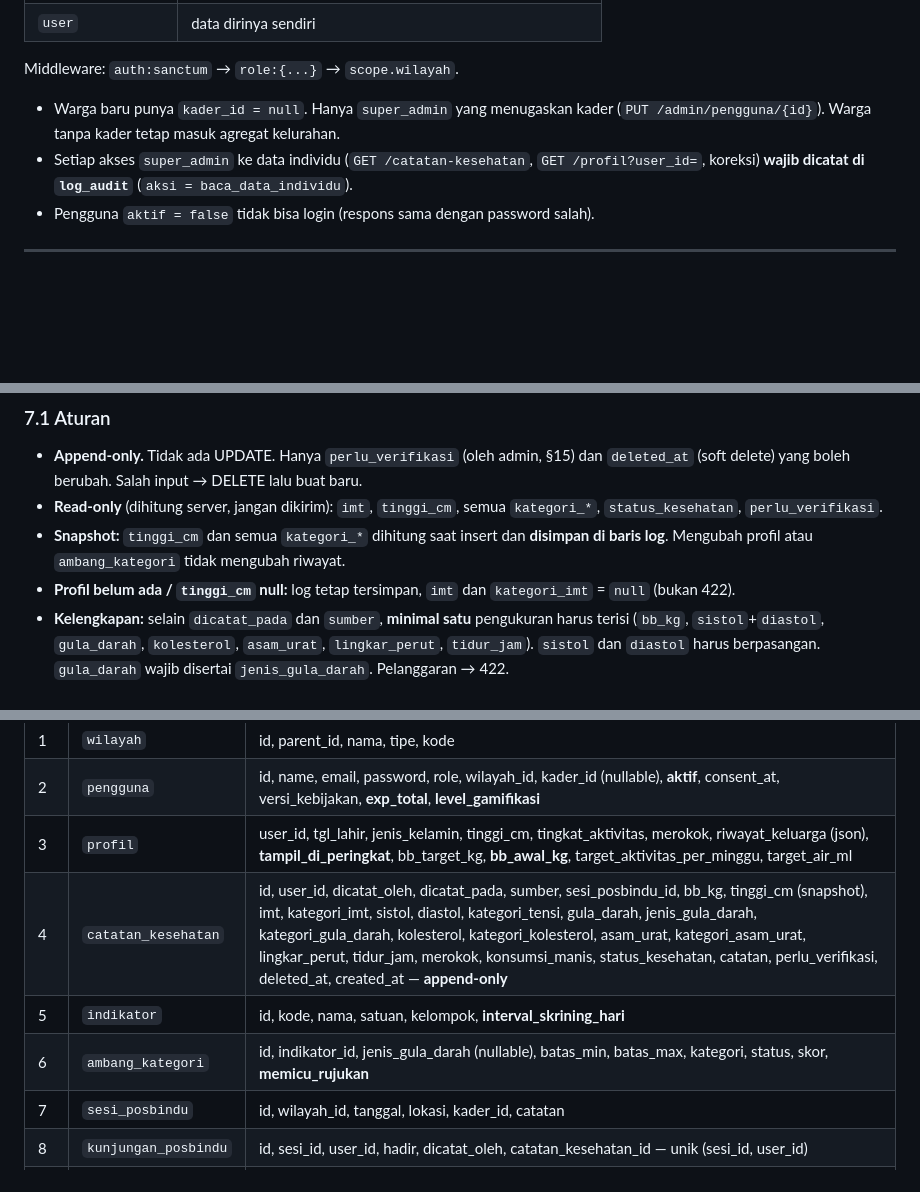
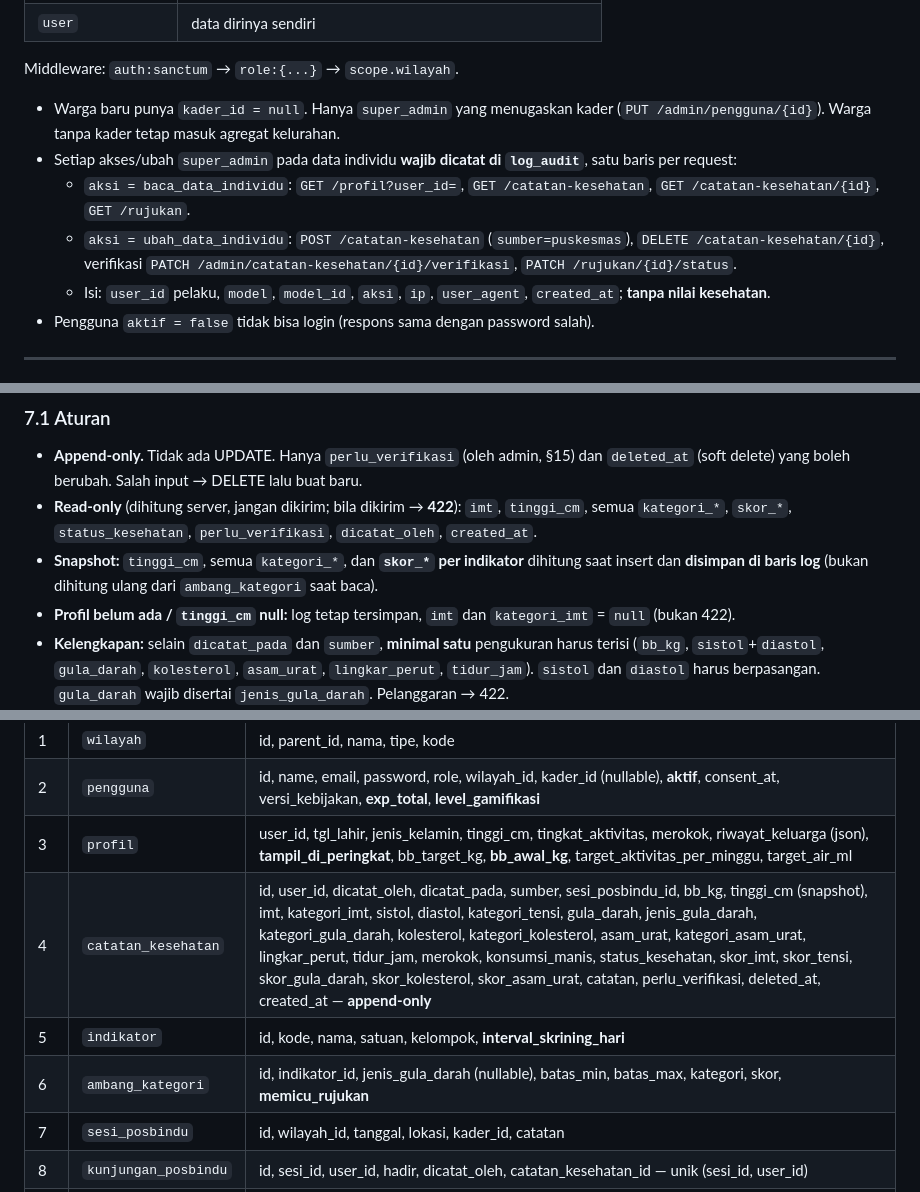
Before and after one commit to ahmdridhokurniawan/sehatkita, a Markdown page: kontrak-api.md, 3 parts joined by grey strips. GitHub-like rendering; blank space fills up the shorter version.

```diff
--- a/kontrak-api.md
+++ b/kontrak-api.md
@@ -135,7 +138,10 @@ Gagal (`errors` hanya pada 422):
 Middleware: `auth:sanctum` → `role:{...}` → `scope.wilayah`.
 
 - Warga baru punya `kader_id = null`. Hanya `super_admin` yang menugaskan kader (`PUT /admin/pengguna/{id}`). Warga tanpa kader tetap masuk agregat kelurahan.
-- Setiap akses `super_admin` ke data individu (`GET /catatan-kesehatan`, `GET /profil?user_id=`, koreksi) **wajib dicatat di `log_audit`** (`aksi = baca_data_individu`).
+- Setiap akses/ubah `super_admin` pada data individu **wajib dicatat di `log_audit`**, satu baris per request:
+  - `aksi = baca_data_individu`: `GET /profil?user_id=`, `GET /catatan-kesehatan`, `GET /catatan-kesehatan/{id}`, `GET /rujukan`.
+  - `aksi = ubah_data_individu`: `POST /catatan-kesehatan` (`sumber=puskesmas`), `DELETE /catatan-kesehatan/{id}`, verifikasi `PATCH /admin/catatan-kesehatan/{id}/verifikasi`, `PATCH /rujukan/{id}/status`.
+  - Isi: `user_id` pelaku, `model`, `model_id`, `aksi`, `ip`, `user_agent`, `created_at`; **tanpa nilai kesehatan**.
 - Pengguna `aktif = false` tidak bisa login (respons sama dengan password salah).
 
 ---
@@ -356,8 +369,8 @@ Query: `?wilayah_id=3&search=`
 ### 7.1 Aturan
 
 - **Append-only.** Tidak ada UPDATE. Hanya `perlu_verifikasi` (oleh admin, §15) dan `deleted_at` (soft delete) yang boleh berubah. Salah input → DELETE lalu buat baru.
-- **Read-only** (dihitung server, jangan dikirim): `imt`, `tinggi_cm`, semua `kategori_*`, `status_kesehatan`, `perlu_verifikasi`.
-- **Snapshot:** `tinggi_cm` dan semua `kategori_*` dihitung saat insert dan **disimpan di baris log**. Mengubah profil atau `ambang_kategori` tidak mengubah riwayat.
+- **Read-only** (dihitung server, jangan dikirim; bila dikirim → **422**): `imt`, `tinggi_cm`, semua `kategori_*`, `skor_*`, `status_kesehatan`, `perlu_verifikasi`, `dicatat_oleh`, `created_at`.
+- **Snapshot:** `tinggi_cm`, semua `kategori_*`, dan **`skor_*` per indikator** dihitung saat insert dan **disimpan di baris log** (bukan dihitung ulang dari `ambang_kategori` saat baca).
 - **Profil belum ada / `tinggi_cm` null:** log tetap tersimpan, `imt` dan `kategori_imt` = `null` (bukan 422).
 - **Kelengkapan:** selain `dicatat_pada` dan `sumber`, **minimal satu** pengukuran harus terisi (`bb_kg`, `sistol`+`diastol`, `gula_darah`, `kolesterol`, `asam_urat`, `lingkar_perut`, `tidur_jam`). `sistol` dan `diastol` harus berpasangan. `gula_darah` wajib disertai `jenis_gula_darah`. Pelanggaran → 422.
 - **Consent:** `consent_at = null` atau ditarik → **422** `{"errors":{"consent":["Persetujuan data belum diberikan."]}}` (berlaku untuk `mandiri` dan `kader`).
@@ -1141,9 +1155,9 @@ Acuan migrasi BE. Nama final; jangan diubah tanpa Changelog.
 | 1   | `wilayah`            | id, parent_id, nama, tipe, kode                                                                                                                                                                                                                                                                                                                                                                                 |
 | 2   | `pengguna`           | id, name, email, password, role, wilayah_id, kader_id (nullable), **aktif**, consent_at, versi_kebijakan, **exp_total**, **level_gamifikasi**                                                                                                                                                                                                                                                                   |
 | 3   | `profil`             | user_id, tgl_lahir, jenis_kelamin, tinggi_cm, tingkat_aktivitas, merokok, riwayat_keluarga (json), **tampil_di_peringkat**, bb_target_kg, **bb_awal_kg**, target_aktivitas_per_minggu, target_air_ml                                                                                                                                                                                                            |
-| 4   | `catatan_kesehatan`  | id, user_id, dicatat_oleh, dicatat_pada, sumber, sesi_posbindu_id, bb_kg, tinggi_cm (snapshot), imt, kategori_imt, sistol, diastol, kategori_tensi, gula_darah, jenis_gula_darah, kategori_gula_darah, kolesterol, kategori_kolesterol, asam_urat, kategori_asam_urat, lingkar_perut, tidur_jam, merokok, konsumsi_manis, status_kesehatan, catatan, perlu_verifikasi, deleted_at, created_at — **append-only** |
+| 4   | `catatan_kesehatan`  | id, user_id, dicatat_oleh, dicatat_pada, sumber, sesi_posbindu_id, bb_kg, tinggi_cm (snapshot), imt, kategori_imt, sistol, diastol, kategori_tensi, gula_darah, jenis_gula_darah, kategori_gula_darah, kolesterol, kategori_kolesterol, asam_urat, kategori_asam_urat, lingkar_perut, tidur_jam, merokok, konsumsi_manis, status_kesehatan, skor_imt, skor_tensi, skor_gula_darah, skor_kolesterol, skor_asam_urat, catatan, perlu_verifikasi, deleted_at, created_at — **append-only** |
 | 5   | `indikator`          | id, kode, nama, satuan, kelompok, **interval_skrining_hari**                                                                                                                                                                                                                                                                                                                                                    |
-| 6   | `ambang_kategori`    | id, indikator_id, jenis_gula_darah (nullable), batas_min, batas_max, kategori, status, skor, **memicu_rujukan**                                                                                                                                                                                                                                                                                                 |
+| 6   | `ambang_kategori`    | id, indikator_id, jenis_gula_darah (nullable), batas_min, batas_max, kategori, skor, **memicu_rujukan**                                                                                                                                                                                                                                                                                                 |
 | 7   | `sesi_posbindu`      | id, wilayah_id, tanggal, lokasi, kader_id, catatan                                                                                                                                                                                                                                                                                                                                                              |
 | 8   | `kunjungan_posbindu` | id, sesi_id, user_id, hadir, dicatat_oleh, catatan_kesehatan_id — unik (sesi_id, user_id)                                                                                                                                                                                                                                                                                                                       |
 | 9   | `rujukan`            | id, user_id, faskes_id, alasan, **otomatis**, **indikator** (nullable), dibuat_oleh (nullable = sistem), status, ditangani_oleh, catatan, created_at, updated_at                                                                                                                                                                                                                                                |
```
Also changed, not shown: other parts of kontrak-api.md (+26 -16 lines).
